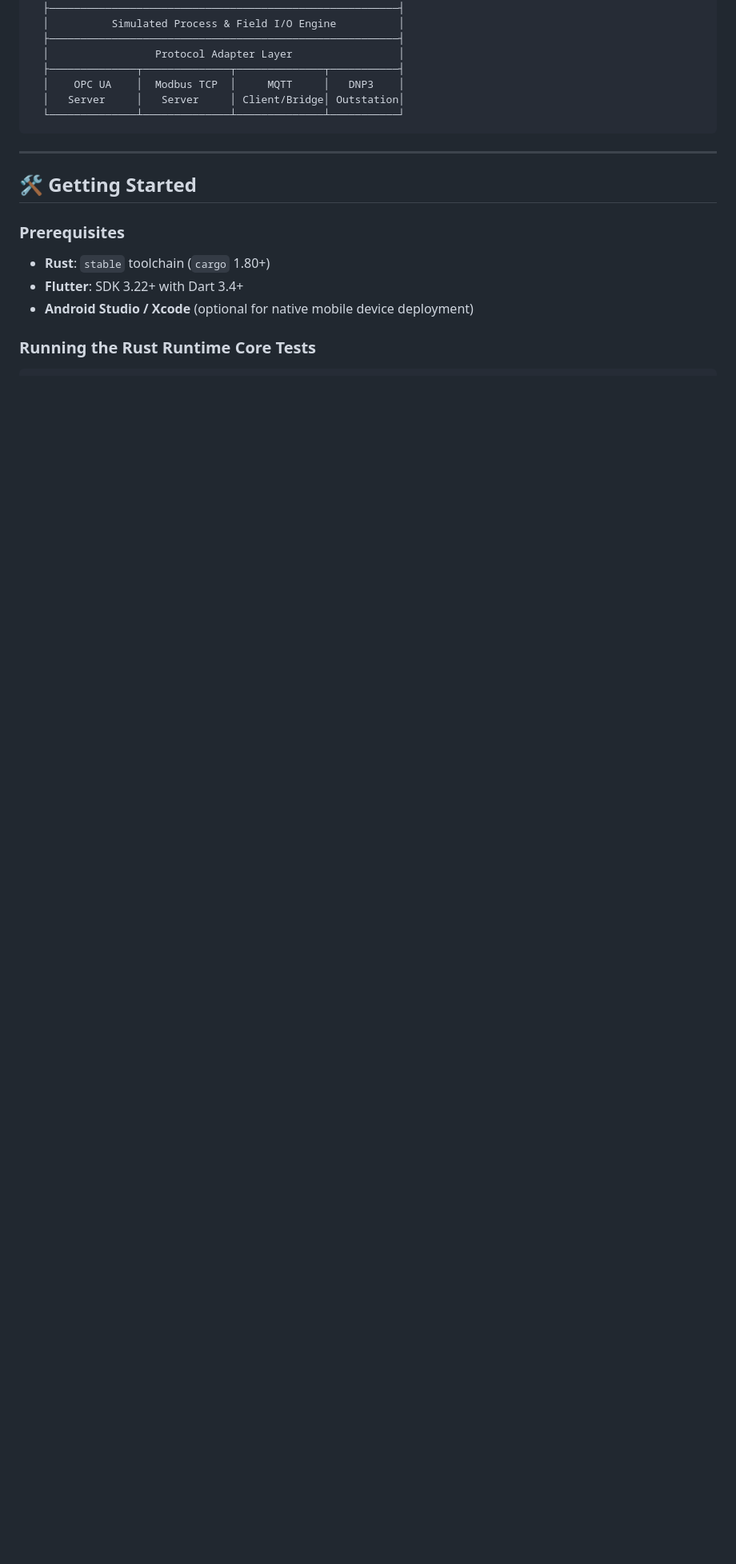
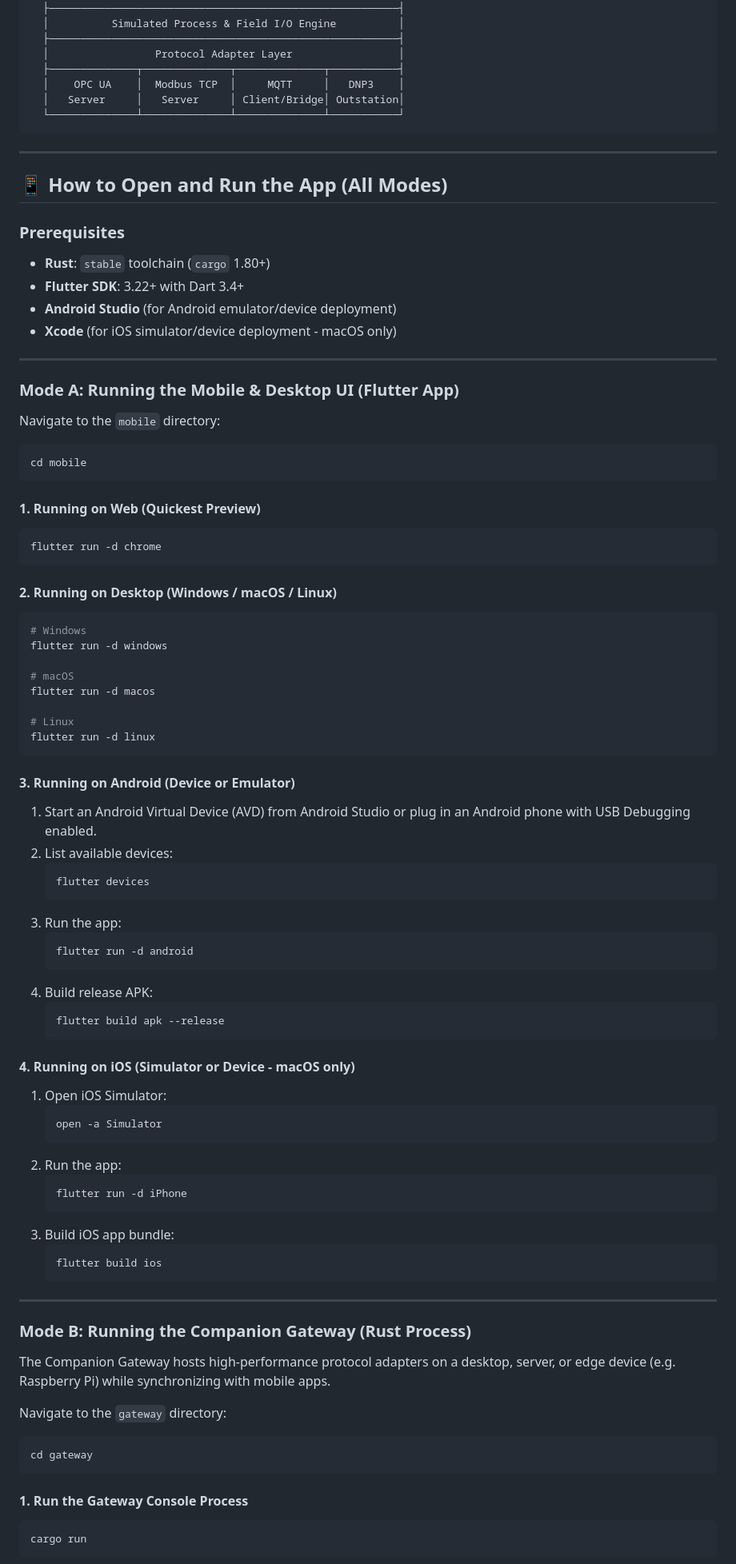
Before and after one commit to JarrodFranz/soft-plc-simulator, a Markdown page: README.md, the part around one of its changes. Shown at 80% size. Drawn GitHub-style; blank space fills up the shorter version.

Commit message:
docs: update README with detailed launch instructions for Web, Android, iOS, Desktop, and Companion Gateway, plus Phase 2 progress

````diff
--- a/README.md
+++ b/README.md
@@ -58,11 +51,82 @@ The **Mobile Soft PLC Simulator** allows automation engineers, SCADA integrators
 
 ---
 
-## 🛠️ Getting Started
+## 📱 How to Open and Run the App (All Modes)
 
 ### Prerequisites
 - **Rust**: `stable` toolchain (`cargo` 1.80+)
-- **Flutter**: SDK 3.22+ with Dart 3.4+
-- **Android Studio / Xcode** (optional for native mobile device deployment)
+- **Flutter SDK**: 3.22+ with Dart 3.4+
+- **Android Studio** (for Android emulator/device deployment)
+- **Xcode** (for iOS simulator/device deployment - macOS only)
 
-### Running the Rust Runtime Core Tests
+---
+
+### Mode A: Running the Mobile & Desktop UI (Flutter App)
+
+Navigate to the `mobile` directory:
+```bash
+cd mobile
+```
+
+#### 1. Running on Web (Quickest Preview)
+```bash
+flutter run -d chrome
+```
+
+#### 2. Running on Desktop (Windows / macOS / Linux)
+```bash
+# Windows
+flutter run -d windows
+
+# macOS
+flutter run -d macos
+
+# Linux
+flutter run -d linux
+```
+
+#### 3. Running on Android (Device or Emulator)
+1. Start an Android Virtual Device (AVD) from Android Studio or plug in an Android phone with USB Debugging enabled.
+2. List available devices:
+   ```bash
+   flutter devices
+   ```
+3. Run the app:
+   ```bash
+   flutter run -d android
+   ```
+4. Build release APK:
+   ```bash
+   flutter build apk --release
+   ```
+
+#### 4. Running on iOS (Simulator or Device - macOS only)
+1. Open iOS Simulator:
+   ```bash
+   open -a Simulator
+   ```
+2. Run the app:
+   ```bash
+   flutter run -d iPhone
+   ```
+3. Build iOS app bundle:
+   ```bash
+   flutter build ios
+   ```
+
+---
+
+### Mode B: Running the Companion Gateway (Rust Process)
+
+The Companion Gateway hosts high-performance protocol adapters on a desktop, server, or edge device (e.g. Raspberry Pi) while synchronizing with mobile apps.
+
+Navigate to the `gateway` directory:
+```bash
+cd gateway
+```
+
+#### 1. Run the Gateway Console Process
+```bash
+cargo run
+```
+
````
Also changed, not shown: other parts of README.md (+38 -35 lines).
